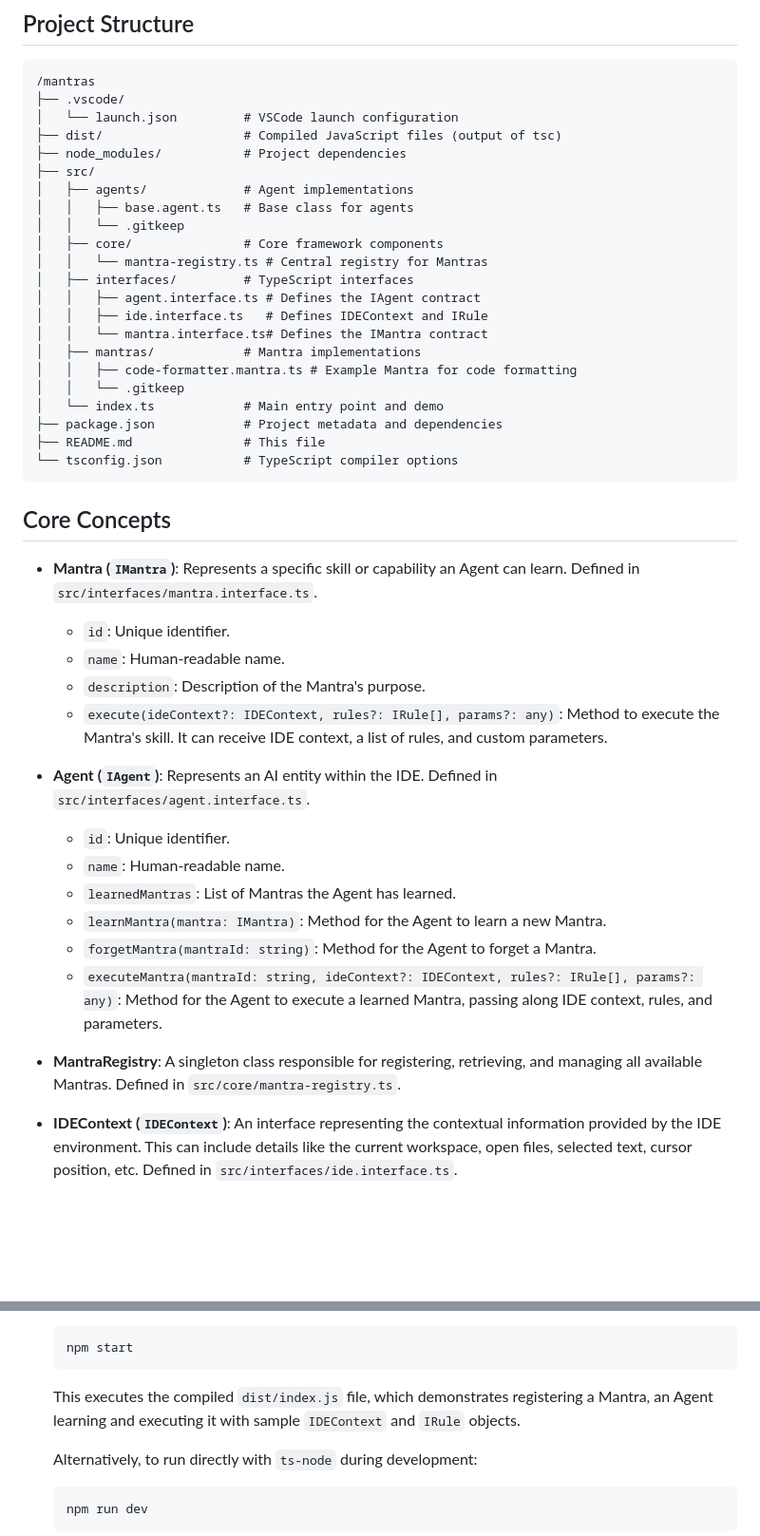
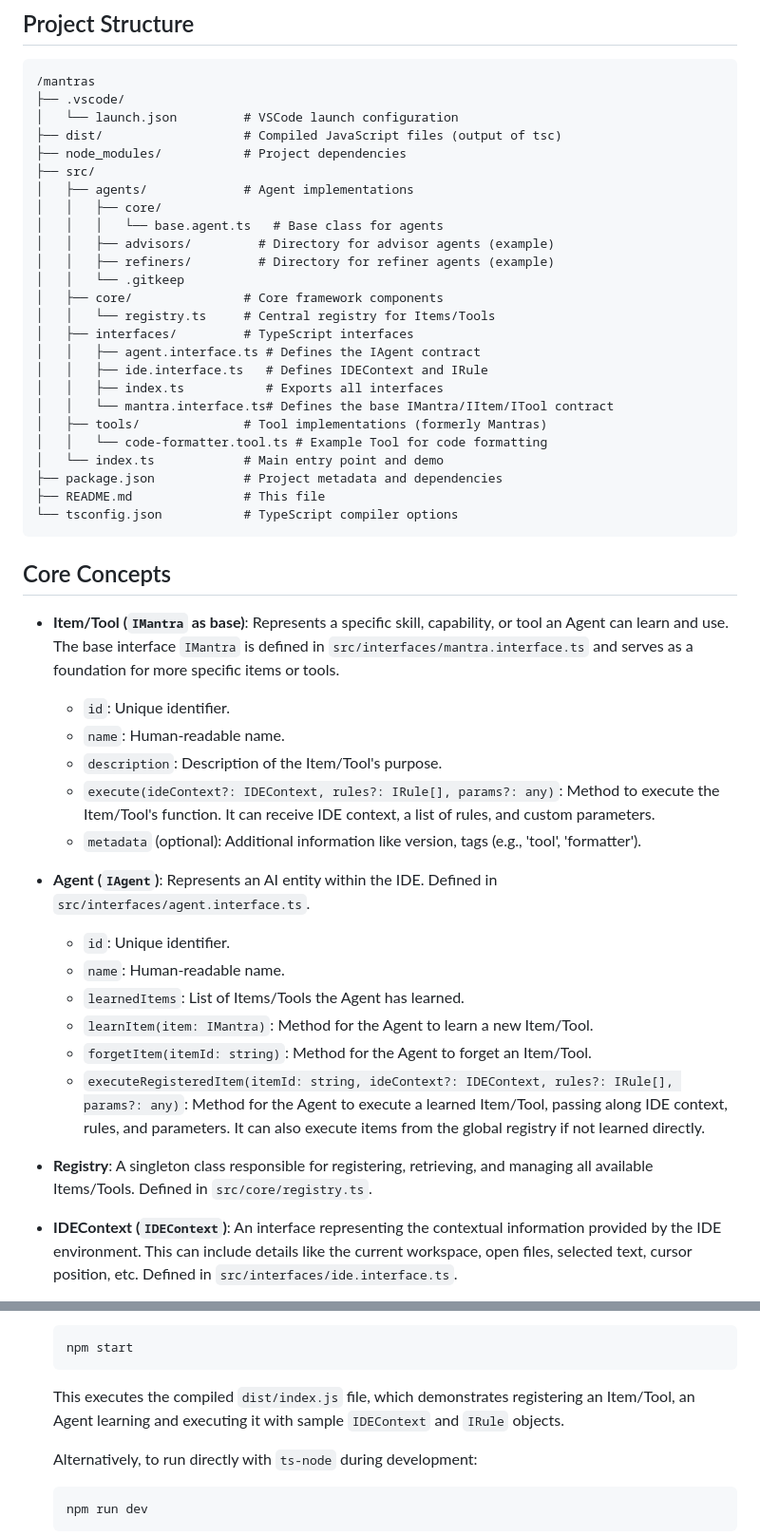
Before and after one commit to ChelesteWang/mantras, a Markdown page: README.md, 2 parts joined by grey strips. Shown: that part at 95% size. GitHub-like rendering; blank space fills up the shorter version.

````diff
--- a/README.md
+++ b/README.md
@@ -12,17 +12,20 @@ Mantras will facilitate your agent's learning of the magic. This project provide
 ├── node_modules/           # Project dependencies
 ├── src/
 │   ├── agents/             # Agent implementations
-│   │   ├── base.agent.ts   # Base class for agents
+│   │   ├── core/
+│   │   │   └── base.agent.ts   # Base class for agents
+│   │   ├── advisors/         # Directory for advisor agents (example)
+│   │   ├── refiners/         # Directory for refiner agents (example)
 │   │   └── .gitkeep
 │   ├── core/               # Core framework components
-│   │   └── mantra-registry.ts # Central registry for Mantras
+│   │   └── registry.ts     # Central registry for Items/Tools
 │   ├── interfaces/         # TypeScript interfaces
 │   │   ├── agent.interface.ts # Defines the IAgent contract
 │   │   ├── ide.interface.ts   # Defines IDEContext and IRule
-│   │   └── mantra.interface.ts# Defines the IMantra contract
-│   ├── mantras/            # Mantra implementations
-│   │   ├── code-formatter.mantra.ts # Example Mantra for code formatting
-│   │   └── .gitkeep
+│   │   ├── index.ts           # Exports all interfaces
+│   │   └── mantra.interface.ts# Defines the base IMantra/IItem/ITool contract
+│   ├── tools/              # Tool implementations (formerly Mantras)
+│   │   └── code-formatter.tool.ts # Example Tool for code formatting
 │   └── index.ts            # Main entry point and demo
 ├── package.json            # Project metadata and dependencies
 ├── README.md               # This file
@@ -31,21 +34,22 @@ Mantras will facilitate your agent's learning of the magic. This project provide
 
 ## Core Concepts
 
-- **Mantra (`IMantra`)**: Represents a specific skill or capability an Agent can learn. Defined in `src/interfaces/mantra.interface.ts`.
+- **Item/Tool (`IMantra` as base)**: Represents a specific skill, capability, or tool an Agent can learn and use. The base interface `IMantra` is defined in `src/interfaces/mantra.interface.ts` and serves as a foundation for more specific items or tools.
   - `id`: Unique identifier.
   - `name`: Human-readable name.
-  - `description`: Description of the Mantra's purpose.
-  - `execute(ideContext?: IDEContext, rules?: IRule[], params?: any)`: Method to execute the Mantra's skill. It can receive IDE context, a list of rules, and custom parameters.
+  - `description`: Description of the Item/Tool's purpose.
+  - `execute(ideContext?: IDEContext, rules?: IRule[], params?: any)`: Method to execute the Item/Tool's function. It can receive IDE context, a list of rules, and custom parameters.
+  - `metadata` (optional): Additional information like version, tags (e.g., 'tool', 'formatter').
 
 - **Agent (`IAgent`)**: Represents an AI entity within the IDE. Defined in `src/interfaces/agent.interface.ts`.
   - `id`: Unique identifier.
   - `name`: Human-readable name.
-  - `learnedMantras`: List of Mantras the Agent has learned.
-  - `learnMantra(mantra: IMantra)`: Method for the Agent to learn a new Mantra.
-  - `forgetMantra(mantraId: string)`: Method for the Agent to forget a Mantra.
-  - `executeMantra(mantraId: string, ideContext?: IDEContext, rules?: IRule[], params?: any)`: Method for the Agent to execute a learned Mantra, passing along IDE context, rules, and parameters.
+  - `learnedItems`: List of Items/Tools the Agent has learned.
+  - `learnItem(item: IMantra)`: Method for the Agent to learn a new Item/Tool.
+  - `forgetItem(itemId: string)`: Method for the Agent to forget an Item/Tool.
+  - `executeRegisteredItem(itemId: string, ideContext?: IDEContext, rules?: IRule[], params?: any)`: Method for the Agent to execute a learned Item/Tool, passing along IDE context, rules, and parameters. It can also execute items from the global registry if not learned directly.
 
-- **MantraRegistry**: A singleton class responsible for registering, retrieving, and managing all available Mantras. Defined in `src/core/mantra-registry.ts`.
+- **Registry**: A singleton class responsible for registering, retrieving, and managing all available Items/Tools. Defined in `src/core/registry.ts`.
 
 - **IDEContext (`IDEContext`)**: An interface representing the contextual information provided by the IDE environment. This can include details like the current workspace, open files, selected text, cursor position, etc. Defined in `src/interfaces/ide.interface.ts`.
 
@@ -68,7 +72,7 @@ Mantras will facilitate your agent's learning of the magic. This project provide
     ```bash
     npm start
     ```
-    This executes the compiled `dist/index.js` file, which demonstrates registering a Mantra, an Agent learning and executing it with sample `IDEContext` and `IRule` objects.
+    This executes the compiled `dist/index.js` file, which demonstrates registering an Item/Tool, an Agent learning and executing it with sample `IDEContext` and `IRule` objects.
 
     Alternatively, to run directly with `ts-node` during development:
     ```bash
````
Also changed, not shown: other parts of README.md (+11 -11 lines), README_zh.md (+31 -27 lines).
